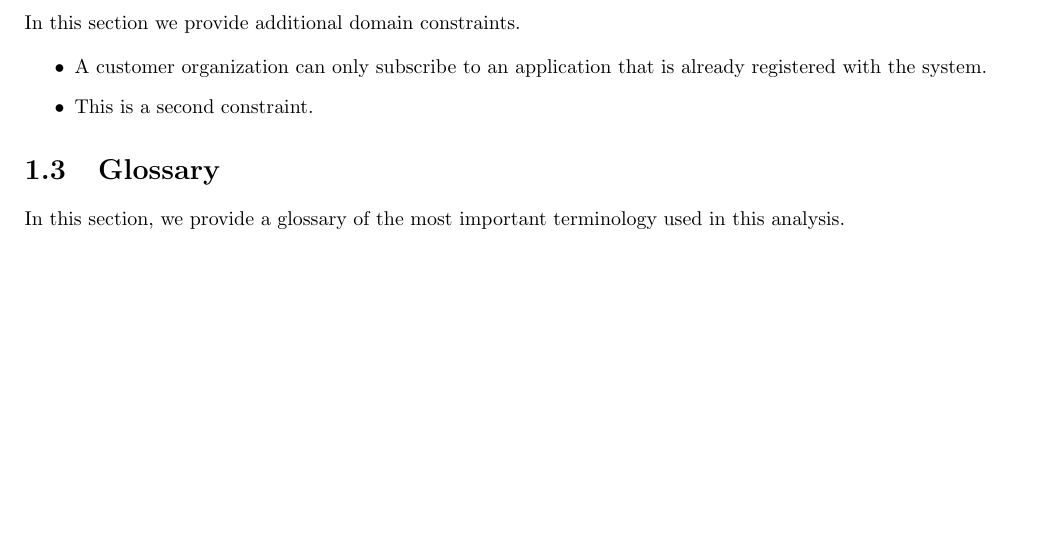
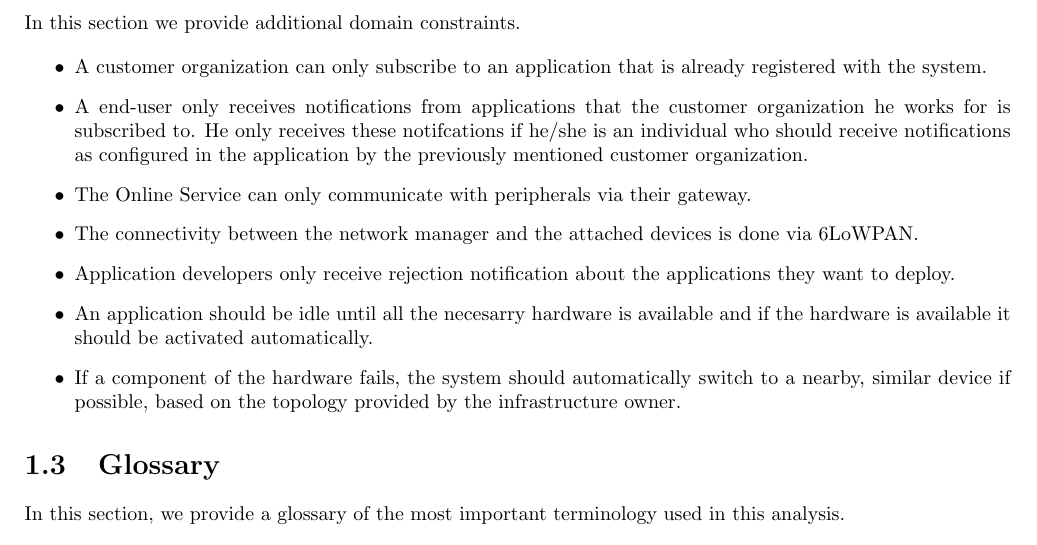
Before and after one commit to haveneersrobin/swarch, a LaTeX document (Verslagen/1e verslag/template.tex): part of page 3 of 9, cut so that both start at the same text, the shorter picture padded with empty space. Compiled offline with pdfLaTeX.

Commit message:
Adding possible todo's

```diff
--- a/Verslagen/1e verslag/template.tex
+++ b/Verslagen/1e verslag/template.tex
@@ -40,7 +40,12 @@ In this section we provide additional domain constraints.
 
 \begin{itemize}
     \item A customer organization can only subscribe to an application that is already registered with the system.
-    \item This is a second constraint.
+    \item A end-user only receives notifications from applications that the customer organization he works for is subscribed to. He only receives these notifcations if he/she is an individual who should receive notifications as configured in the application by the previously mentioned customer organization.
+    \item The Online Service can only communicate with peripherals via their gateway.
+    \item The connectivity between the network manager and the attached devices is done via 6LoWPAN.
+    \item Application developers only receive rejection notification about the applications they want to deploy.
+    \item An application should be idle until all the necesarry hardware is available and if the hardware is available it should be activated automatically.
+    \item If a component of the hardware fails, the system should automatically switch to a nearby, similar device if possible, based on the topology provided by the infrastructure owner.
 \end{itemize}
 
 \section{Glossary}
```
Also changed, not shown: READ.txt (added), 1 other file.
